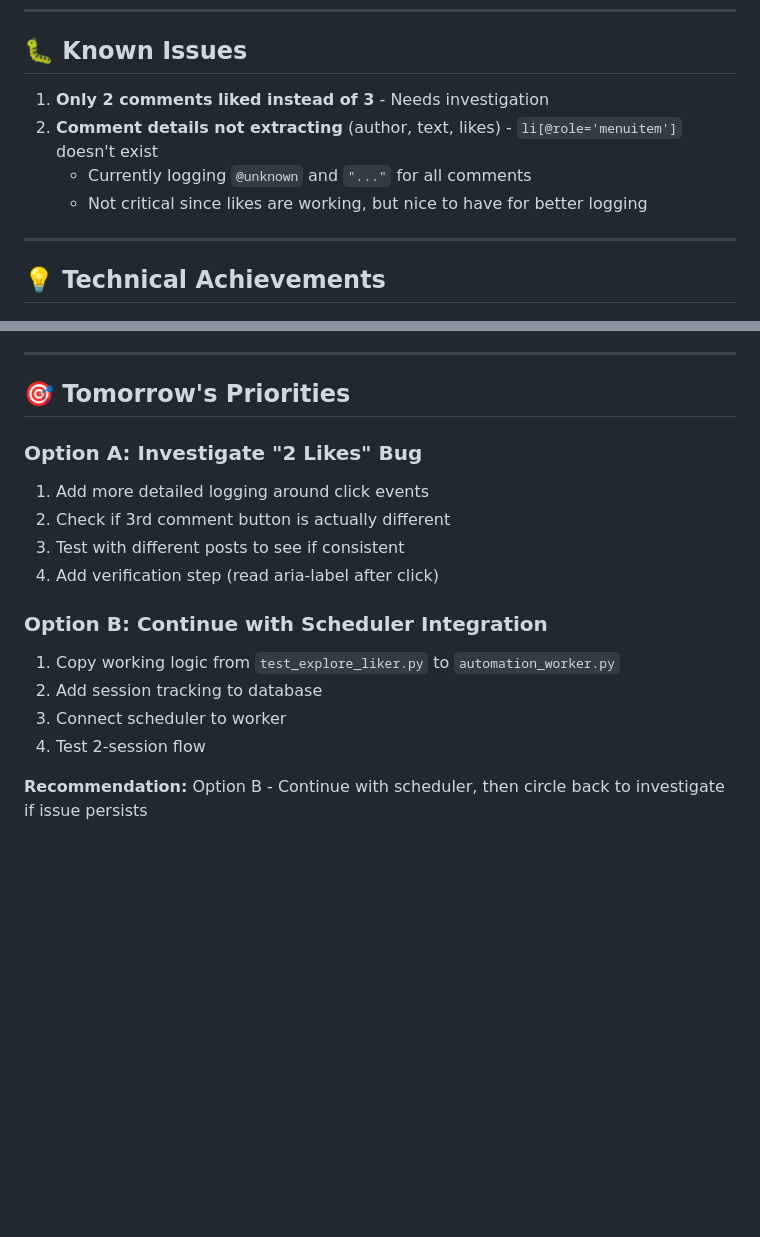
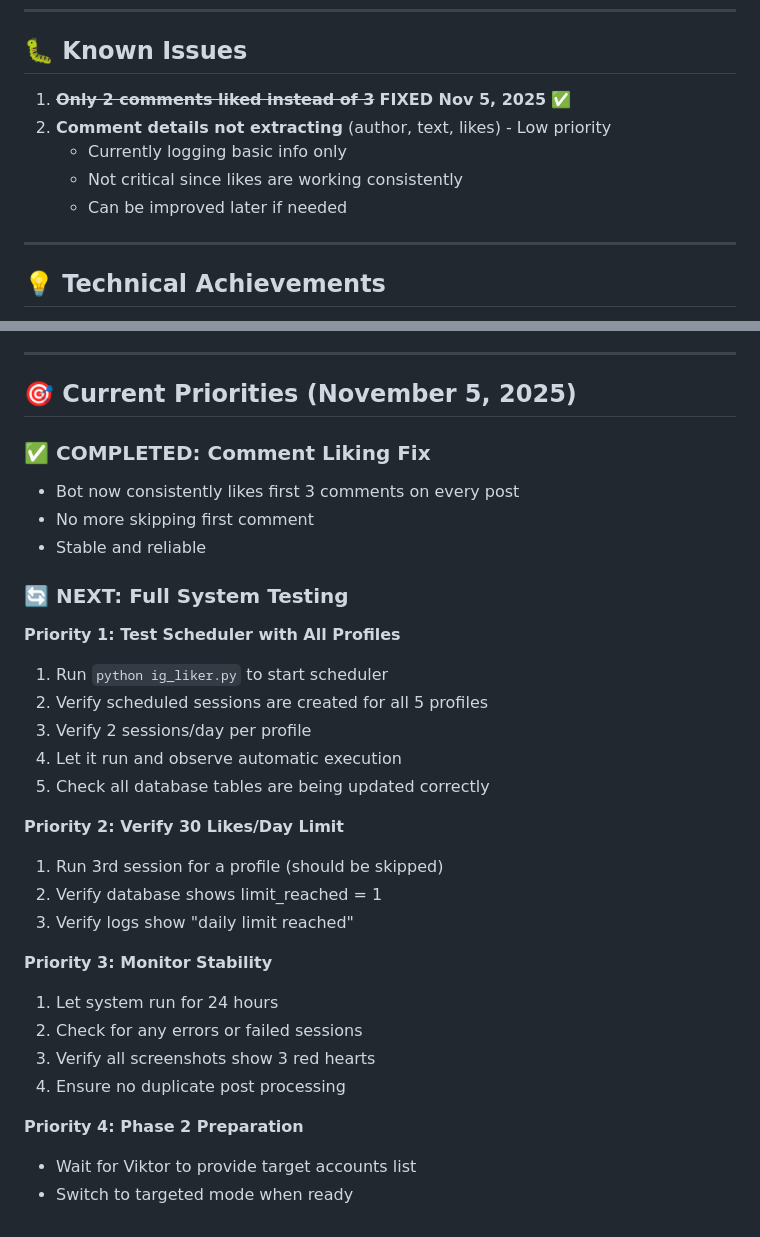
Before and after one commit to dimitarmilkov-boop/microservice-automation, a Markdown page: VIKTOR_REQUIREMENTS_AND_PROGRESS.md, 2 parts joined by grey strips. Rendered like a GitHub page; blank space fills up the shorter version.

Commit message:
docs: Update status - comment liking now fully working

```diff
--- a/VIKTOR_REQUIREMENTS_AND_PROGRESS.md
+++ b/VIKTOR_REQUIREMENTS_AND_PROGRESS.md
@@ -163,10 +189,11 @@ feat: Add Instagram engagement service with explore mode liking
 
 ## 🐛 Known Issues
 
-1. **Only 2 comments liked instead of 3** - Needs investigation
-2. **Comment details not extracting** (author, text, likes) - `li[@role='menuitem']` doesn't exist
-   - Currently logging `@unknown` and `"..."` for all comments
-   - Not critical since likes are working, but nice to have for better logging
+1. ~~**Only 2 comments liked instead of 3**~~ **FIXED Nov 5, 2025** ✅
+2. **Comment details not extracting** (author, text, likes) - Low priority
+   - Currently logging basic info only
+   - Not critical since likes are working consistently
+   - Can be improved later if needed
 
 ---
 
@@ -545,18 +611,38 @@ cat explore_ig_monu_sumtan_*.json
 
 ---
 
-## 🎯 Tomorrow's Priorities
+## 🎯 Current Priorities (November 5, 2025)
 
-### Option A: Investigate "2 Likes" Bug
-1. Add more detailed logging around click events
-2. Check if 3rd comment button is actually different
-3. Test with different posts to see if consistent
-4. Add verification step (read aria-label after click)
+### ✅ COMPLETED: Comment Liking Fix
 
-### Option B: Continue with Scheduler Integration
-1. Copy working logic from `test_explore_liker.py` to `automation_worker.py`
-2. Add session tracking to database
-3. Connect scheduler to worker
-4. Test 2-session flow
+- Bot now consistently likes first 3 comments on every post
+- No more skipping first comment
+- Stable and reliable
 
-**Recommendation:** Option B - Continue with scheduler, then circle back to investigate if issue persists
+### 🔄 NEXT: Full System Testing
+
+**Priority 1: Test Scheduler with All Profiles**
+
+1. Run `python ig_liker.py` to start scheduler
+2. Verify scheduled sessions are created for all 5 profiles
+3. Verify 2 sessions/day per profile
+4. Let it run and observe automatic execution
+5. Check all database tables are being updated correctly
+
+**Priority 2: Verify 30 Likes/Day Limit**
+
+1. Run 3rd session for a profile (should be skipped)
+2. Verify database shows limit_reached = 1
+3. Verify logs show "daily limit reached"
+
+**Priority 3: Monitor Stability**
+
+1. Let system run for 24 hours
+2. Check for any errors or failed sessions
+3. Verify all screenshots show 3 red hearts
+4. Ensure no duplicate post processing
+
+**Priority 4: Phase 2 Preparation**
+
+- Wait for Viktor to provide target accounts list
+- Switch to targeted mode when ready
```
Also changed, not shown: other parts of VIKTOR_REQUIREMENTS_AND_PROGRESS.md (+86 -21 lines), START_HERE_TOMORROW.md (+9 -7 lines).
